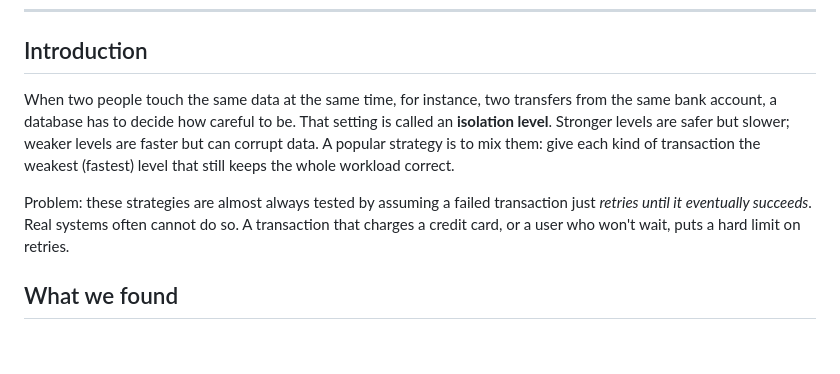
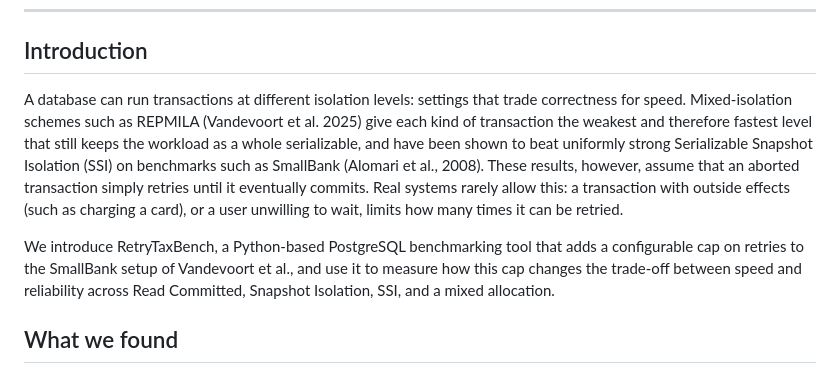
Before and after one commit to ZhangO999/retry-tax-bench, a Markdown page: README.md, the part around the change. GitHub-like rendering; blank space fills up the shorter version.

Commit message:
Update README
Minor tweak

```diff
--- a/README.md
+++ b/README.md
@@ -12,17 +12,23 @@ and empirically measures its effects on the performance of the *REPMILA* allocat
 
 ## Introduction
 
-When two people touch the same data at the same time, for instance, two transfers from
-the same bank account, a database has to decide how careful to be. That setting
-is called an **isolation level**. Stronger levels are safer but slower; weaker
-levels are faster but can corrupt data. A popular strategy is to mix them: give
-each kind of transaction the weakest (fastest) level that still keeps the whole
-workload correct.
+A database can run transactions at different isolation levels: settings
+that trade correctness for speed. Mixed-isolation schemes such as
+REPMILA (Vandevoort et al. 2025) give each kind of transaction the
+weakest and therefore fastest level that still keeps the workload
+as a whole serializable, and have been shown to beat uniformly
+strong Serializable Snapshot Isolation (SSI) on benchmarks such as
+SmallBank (Alomari et al., 2008). These results, however, assume that an
+aborted transaction simply retries until it eventually commits. Real
+systems rarely allow this: a transaction with outside effects
+(such as charging a card), or a user unwilling to wait, limits how
+many times it can be retried.
 
-Problem: these strategies are almost always tested by assuming a failed
-transaction just *retries until it eventually succeeds*. Real systems often cannot do
-so. A transaction that charges a credit card, or a user who won't wait, puts a
-hard limit on retries.
+We introduce RetryTaxBench, a Python-based PostgreSQL benchmarking
+tool that adds a configurable cap on retries to the SmallBank setup
+of Vandevoort et al., and use it to measure how this cap changes the
+trade-off between speed and reliability across Read Committed, Snapshot
+Isolation, SSI, and a mixed allocation.
 
 
 ## What we found
```
